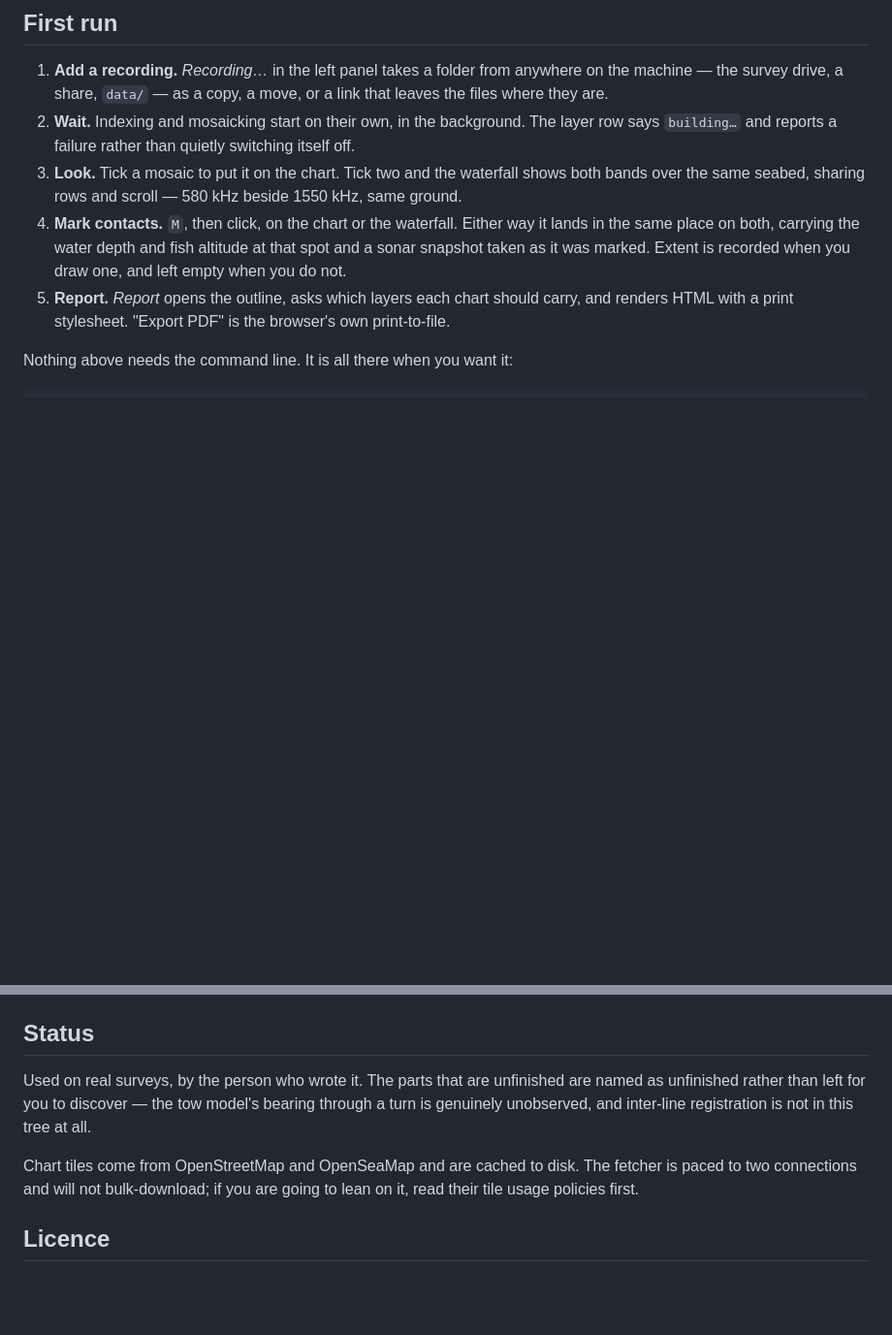
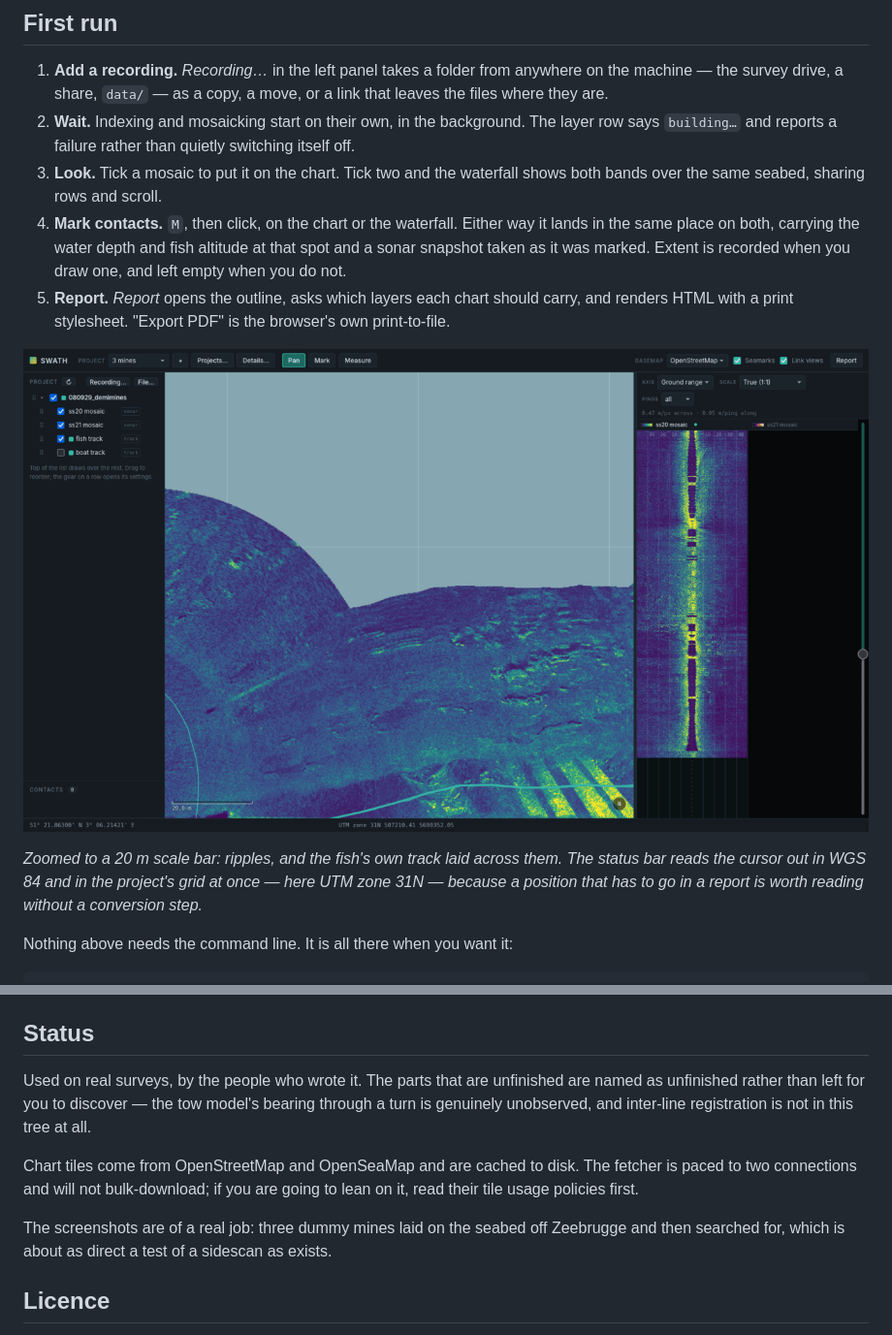
Before and after one commit to RMA-Robotics-Autonomous-Systems/Swath, a Markdown page: README.md, 2 parts joined by grey strips. Shown at 97% size. Drawn GitHub-style; pictures changed too: docs/images/seabed.png (added); blank space fills up the shorter version.

```diff
--- a/README.md
+++ b/README.md
@@ -71,8 +78,7 @@ looks broken.
    layer row says `building…` and reports a failure rather than quietly
    switching itself off.
 3. **Look.** Tick a mosaic to put it on the chart. Tick two and the waterfall
-   shows both bands over the same seabed, sharing rows and scroll — 580 kHz
-   beside 1550 kHz, same ground.
+   shows both bands over the same seabed, sharing rows and scroll.
 4. **Mark contacts.** `M`, then click, on the chart or the waterfall. Either
    way it lands in the same place on both, carrying the water depth and fish
    altitude at that spot and a sonar snapshot taken as it was marked. Extent is
@@ -80,6 +86,13 @@ looks broken.
 5. **Report.** *Report* opens the outline, asks which layers each chart should
    carry, and renders HTML with a print stylesheet. "Export PDF" is the
    browser's own print-to-file.
+
+![Zoomed in on the seabed](docs/images/seabed.png)
+
+*Zoomed to a 20 m scale bar: ripples, and the fish's own track laid across
+them. The status bar reads the cursor out in WGS 84 and in the project's grid
+at once — here UTM zone 31N — because a position that has to go in a report is
+worth reading without a conversion step.*
 
 Nothing above needs the command line. It is all there when you want it:
 
@@ -152,7 +190,7 @@ job. The golden files cut from real recordings live with the recordings, in
 
 ## Status
 
-Used on real surveys, by the person who wrote it. The parts that are unfinished
+Used on real surveys, by the people who wrote it. The parts that are unfinished
 are named as unfinished rather than left for you to discover — the tow model's
 bearing through a turn is genuinely unobserved, and inter-line registration is
 not in this tree at all.
@@ -161,6 +199,10 @@ Chart tiles come from OpenStreetMap and OpenSeaMap and are cached to disk. The
 fetcher is paced to two connections and will not bulk-download; if you are
 going to lean on it, read their tile usage policies first.
 
+The screenshots are of a real job: three dummy mines laid on the seabed off
+Zeebrugge and then searched for, which is about as direct a test of a sidescan
+as exists.
+
 ## Licence
 
 MIT — see [LICENSE](LICENSE). Map tiles are not covered by it: they belong to
```
Also changed, not shown: other parts of README.md (+32 -0 lines), docs/images/navigation.png (added), docs/images/overview.png (added), docs/images/report.png (added).
